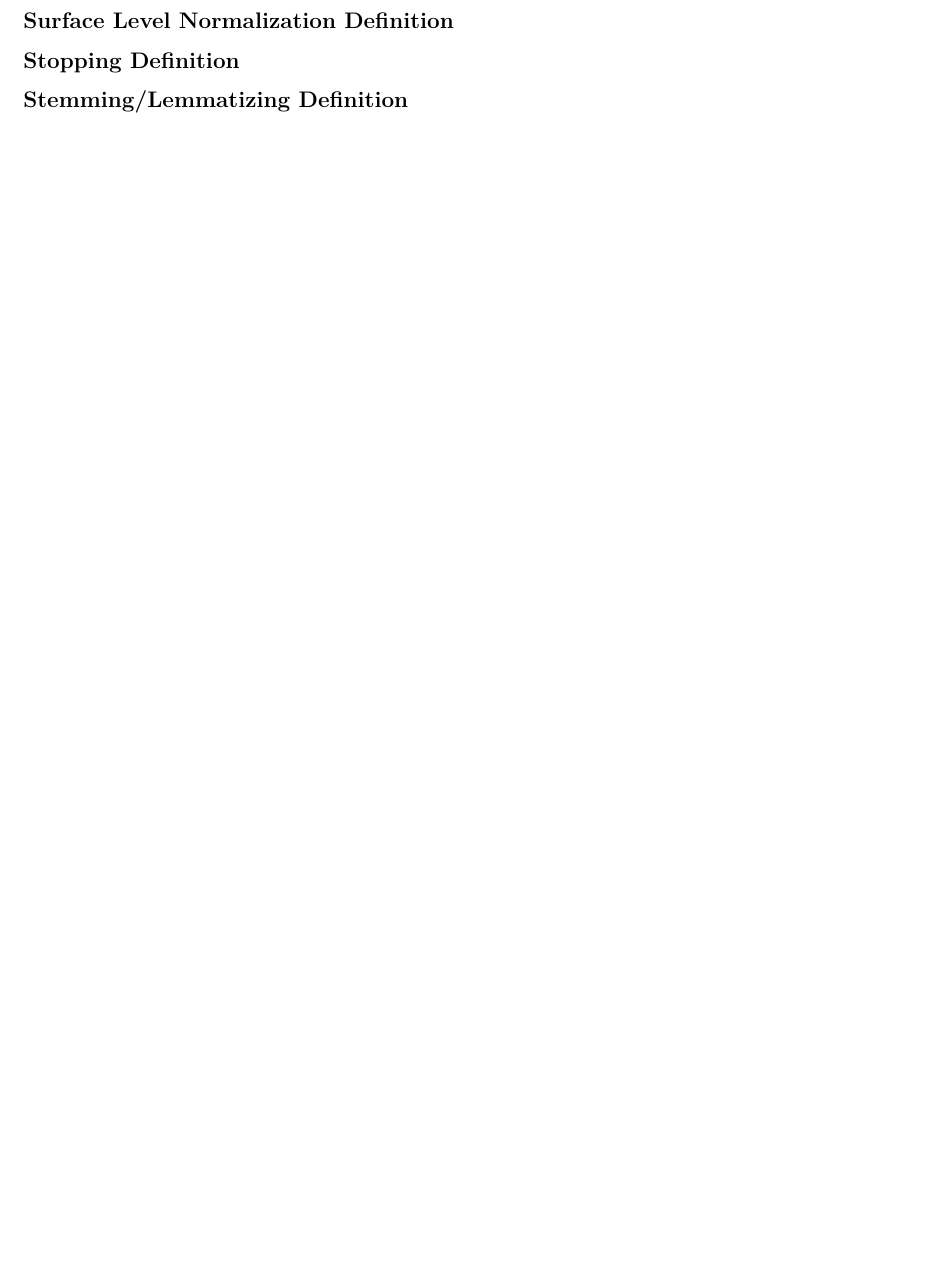
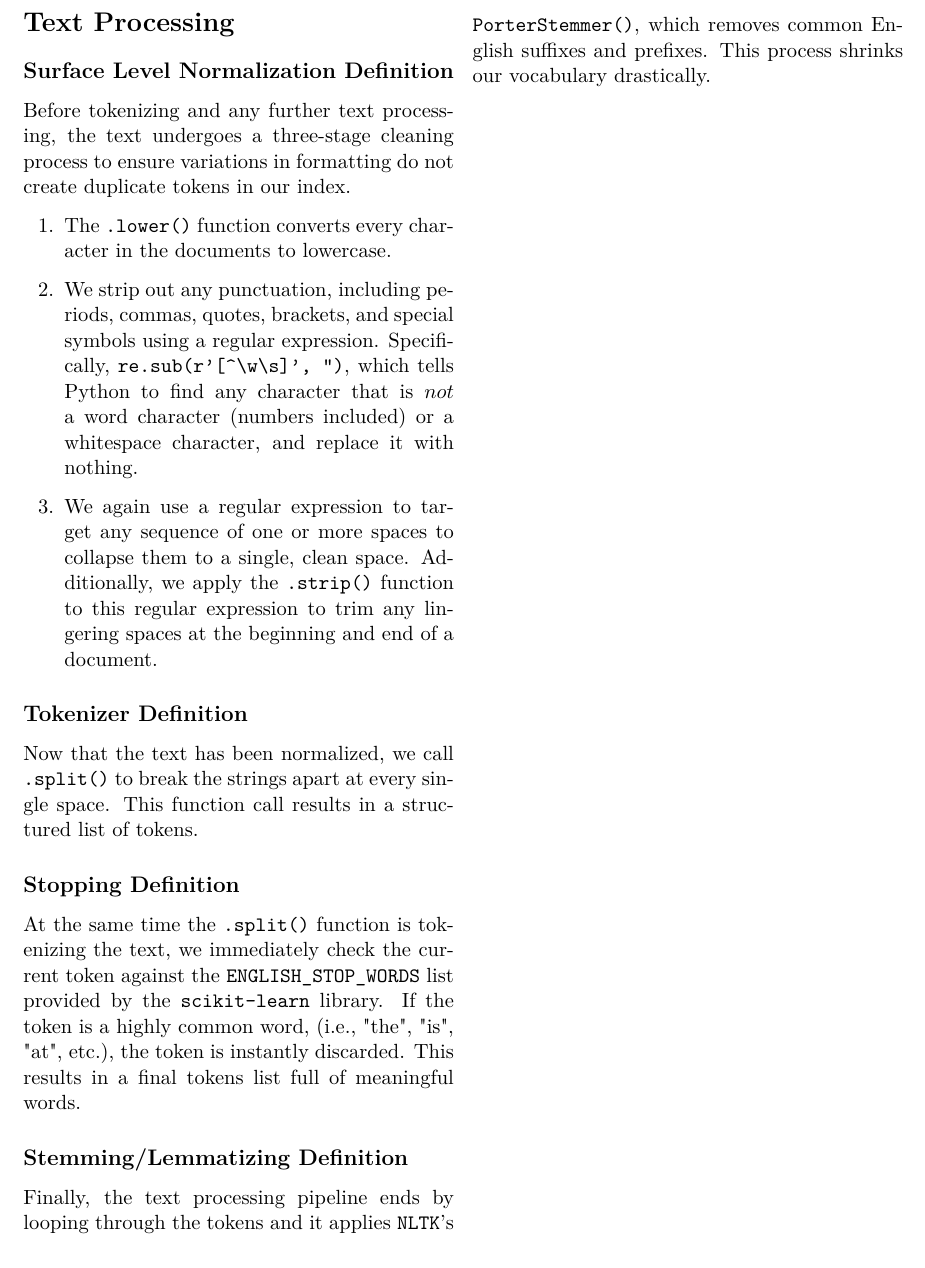
Before and after one commit to toniodr/Financial-Literacy-for-Students, a LaTeX document (report/main.tex, which reads report/sections/processing.tex): part of page 7 of 12, cut at the place of the change, the shorter picture padded with empty space. Compiled offline with pdfLaTeX.

Commit message:
text processing section almost done

```diff
--- a/report/sections/processing.tex
+++ b/report/sections/processing.tex
@@ -2,6 +2,33 @@
 \section*{Text Processing}
 \phantomsection
 \addcontentsline{toc}{section}{Text Processing}
+
+% =============================================================================
+% NORMALIZATION
+% =============================================================================
+\subsection*{Surface Level Normalization Definition}
+\phantomsection
+\addcontentsline{toc}{subsection}{Surface Level Normalization Definition}
+
+Before tokenizing and any further text processing, the text undergoes a
+three-stage cleaning process to ensure variations in formatting do not create
+duplicate tokens in our index.
+\begin{enumerate}
+    \item   The \texttt{.lower()} function converts every character in
+            the documents to lowercase.
+    \item   We strip out any punctuation, including periods, commas, quotes,
+            brackets, and special symbols using a regular expression. Specifically,
+            \texttt{re.sub(r'[\textasciicircum \textbackslash w\textbackslash s]',
+            '')}, which tells Python to find any character that is $not$ a word
+            character (numbers included) or a whitespace character, and replace
+            it with nothing.
+    \item   We again use a regular expression to target any sequence of one
+            or more spaces to collapse them to a single, clean space.
+            Additionally, we apply the \texttt{.strip()} function to this
+            regular expression to trim any lingering spaces at the beginning
+            and end of a document.
+\end{enumerate}
+
 
 % =============================================================================
 % TOKENIZER
@@ -10,15 +37,9 @@
 \phantomsection
 \addcontentsline{toc}{subsection}{Tokenizer Definition}
 
-
-
-% =============================================================================
-% NORMALIZATION
-% =============================================================================
-\subsection*{Surface Level Normalization Definition}
-\phantomsection
-\addcontentsline{toc}{subsection}{Surface Level Normalization Definition}
-
+Now that the text has been normalized, we call \texttt{.split()} to break
+the strings apart at every single space. This function call results in a
+structured list of tokens.
 
 % =============================================================================
 % STOPPING
@@ -27,6 +48,11 @@
 \phantomsection
 \addcontentsline{toc}{subsection}{Stopping Definition}
 
+At the same time the \texttt{.split()} function is tokenizing the text, we
+immediately check the current token against the \texttt{ENGLISH\_STOP\_WORDS}
+list provided by the \texttt{scikit-learn} library. If the token is a highly
+common word, (i.e., "the", "is", "at", etc.), the token is instantly discarded.
+This results in a final tokens list full of meaningful words.
 
 % =============================================================================
 % STEMMING/LEMMATIZATION
@@ -34,3 +60,8 @@
 \subsection*{Stemming/Lemmatizing Definition}
 \phantomsection
 \addcontentsline{toc}{subsection}{Stemming/Lemmatizing Definition}
+
+Finally, the text processing pipeline ends by looping through the tokens
+and it applies \texttt{NLTK}'s \texttt{PorterStemmer()}, which removes
+common English suffixes and prefixes. This process shrinks our vocabulary
+drastically.
```
Also changed, not shown: report/sections/project_plan.tex (+10 -9 lines), report/main.pdf.
